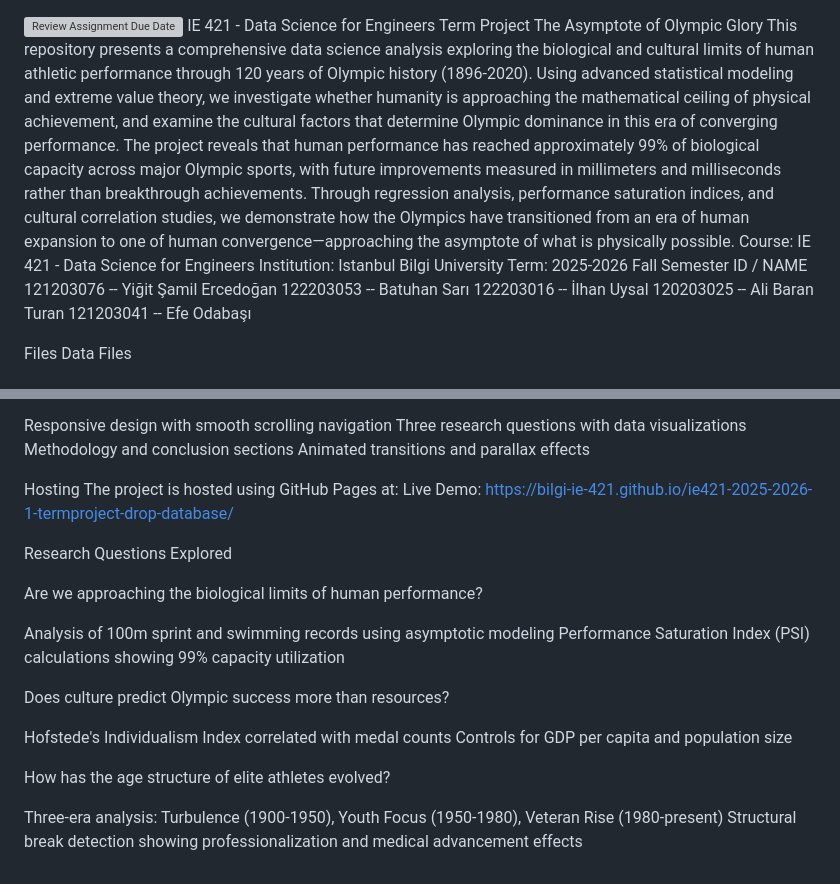
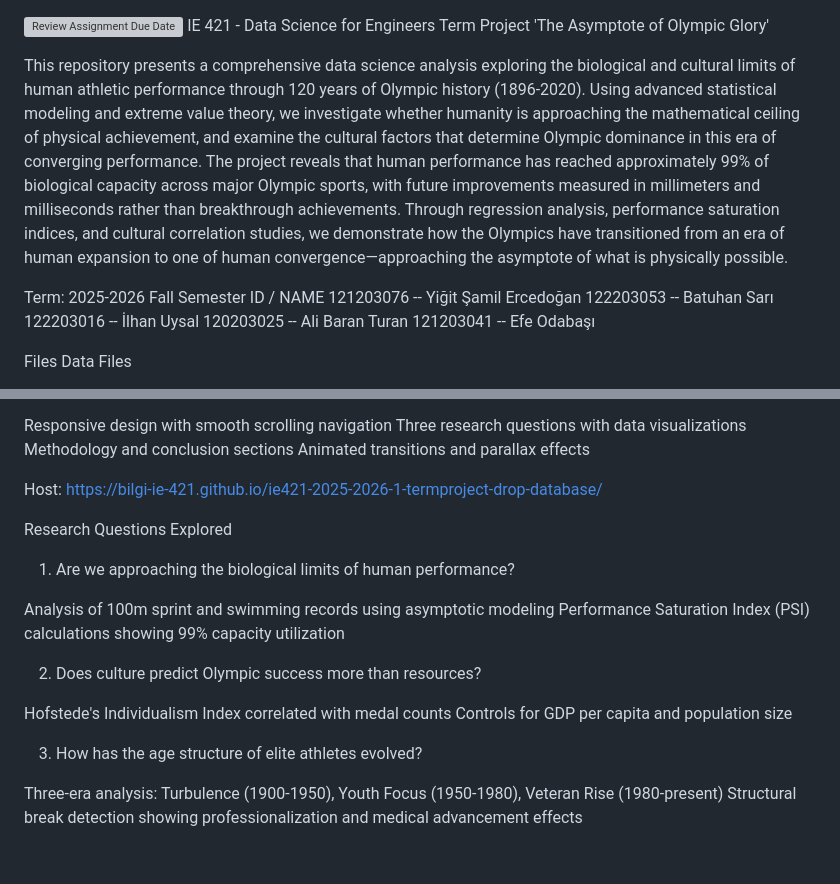
Before and after one commit to BILGI-IE-421/ie421-2025-2026-1-termproject-drop-database, a Markdown page: README.md, 2 parts joined by grey strips. Rendered like a GitHub page; grey boxes are pictures that could not be loaded.

```diff
--- a/README.md
+++ b/README.md
@@ -1,10 +1,9 @@
 [![Review Assignment Due Date](https://classroom.github.com/assets/deadline-readme-button-22041afd0340ce965d47ae6ef1cefeee28c7c493a6346c4f15d667ab976d596c.svg)](https://classroom.github.com/a/PlHXFZE7)
-IE 421 - Data Science for Engineers Term Project
-The Asymptote of Olympic Glory
+IE 421 - Data Science for Engineers Term Project 'The Asymptote of Olympic Glory'
+
 This repository presents a comprehensive data science analysis exploring the biological and cultural limits of human athletic performance through 120 years of Olympic history (1896-2020). Using advanced statistical modeling and extreme value theory, we investigate whether humanity is approaching the mathematical ceiling of physical achievement, and examine the cultural factors that determine Olympic dominance in this era of converging performance.
 The project reveals that human performance has reached approximately 99% of biological capacity across major Olympic sports, with future improvements measured in millimeters and milliseconds rather than breakthrough achievements. Through regression analysis, performance saturation indices, and cultural correlation studies, we demonstrate how the Olympics have transitioned from an era of human expansion to one of human convergence—approaching the asymptote of what is physically possible.
-Course: IE 421 - Data Science for Engineers
-Institution: Istanbul Bilgi University
+
 Term: 2025-2026 Fall Semester
 ID / NAME
 121203076 -- Yiğit Şamil Ercedoğan
@@ -61,25 +60,23 @@ Animated transitions and parallax effects
 
 
 
-Hosting
-The project is hosted using GitHub Pages at:
-Live Demo: https://bilgi-ie-421.github.io/ie421-2025-2026-1-termproject-drop-database/
+Host: https://bilgi-ie-421.github.io/ie421-2025-2026-1-termproject-drop-database/
 
 Research Questions Explored
 
-Are we approaching the biological limits of human performance?
+1. Are we approaching the biological limits of human performance?
 
-Analysis of 100m sprint and swimming records using asymptotic modeling
-Performance Saturation Index (PSI) calculations showing 99% capacity utilization
+  Analysis of 100m sprint and swimming records using asymptotic modeling
+  Performance Saturation Index (PSI) calculations showing 99% capacity utilization
 
 
-Does culture predict Olympic success more than resources?
+2. Does culture predict Olympic success more than resources?
 
 Hofstede's Individualism Index correlated with medal counts
 Controls for GDP per capita and population size
 
 
-How has the age structure of elite athletes evolved?
+3. How has the age structure of elite athletes evolved?
 
 Three-era analysis: Turbulence (1900-1950), Youth Focus (1950-1980), Veteran Rise (1980-present)
 Structural break detection showing professionalization and medical advancement effects
```
